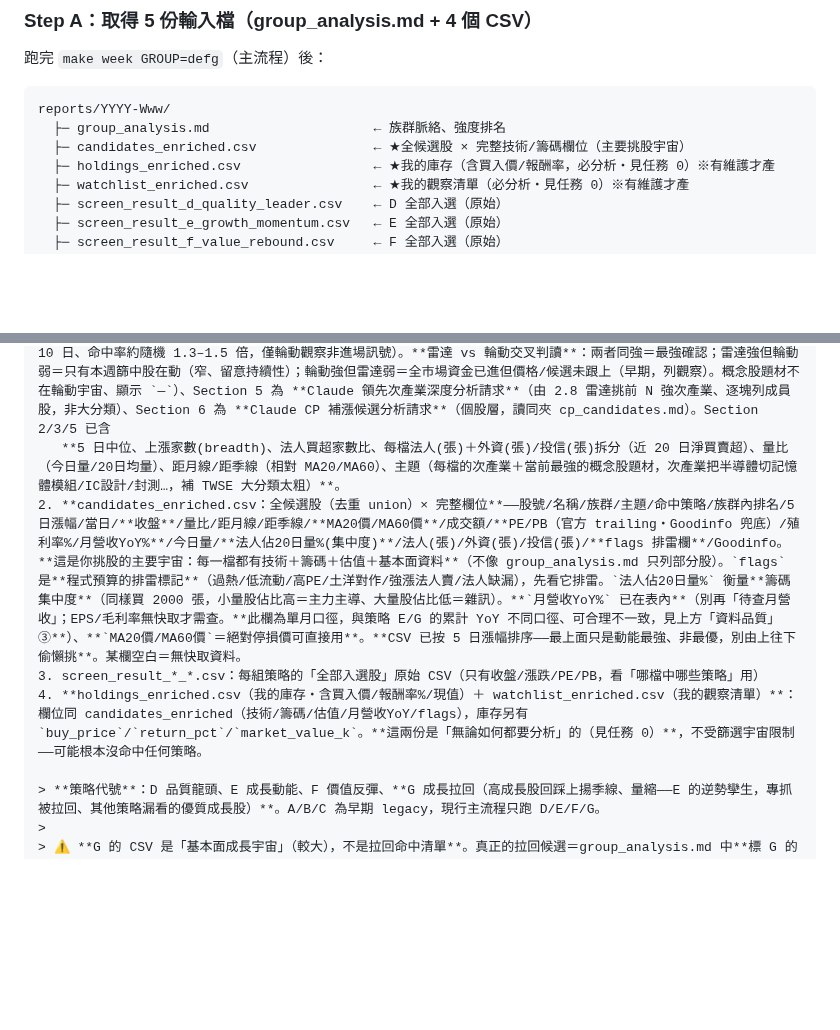
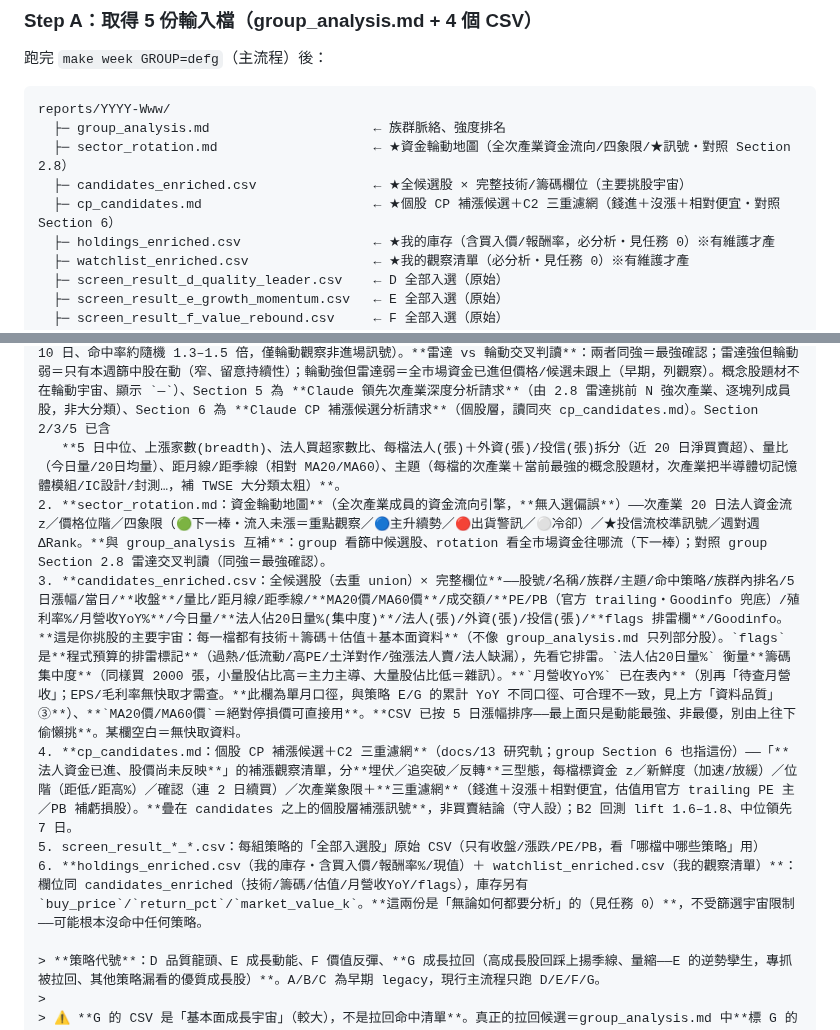
Before and after one commit to chousir/stockpick, a Markdown page: docs/11-propicks-analysis.md, 2 parts joined by grey strips. Drawn GitHub-style; blank space fills up the shorter version.

Commit message:
docs(11): 補上 sector_rotation.md + cp_candidates.md 進資料清單與檔案樹
docs/11 的「你會看到的資料」清單與檔案樹只列 group_analysis/candidates_enriched/
holdings/watchlist/screen_result/theme_strength，**漏了 make week 也會產、且分析要用的**
sector_rotation.md（資金輪動地圖，group Section 2.8 對照、README 也叫貼）與
cp_candidates.md（個股 CP 補漲候選＋三重濾網，group Section 6 指這份）。

- docs/11：檔案樹加兩檔；資料清單插入 2.sector_rotation、4.cp_candidates，重編號 1–6。
- README：Step 3 貼給 Claude 的清單補 cp_candidates.md（原已有 sector_rotation.md）。

純文件。cp_valuation.md 仍 on-demand（make week 不自動產）故不列入週流程清單。

Co-Authored-By: Claude Opus 4.8 <noreply@anthropic.com>

````diff
--- a/docs/11-propicks-analysis.md
+++ b/docs/11-propicks-analysis.md
@@ -33,7 +33,9 @@
 ```
 reports/YYYY-Www/
   ├─ group_analysis.md                     ← 族群脈絡、強度排名
+  ├─ sector_rotation.md                    ← ★資金輪動地圖（全次產業資金流向/四象限/★訊號・對照 Section 2.8）
   ├─ candidates_enriched.csv               ← ★全候選股 × 完整技術/籌碼欄位（主要挑股宇宙）
+  ├─ cp_candidates.md                      ← ★個股 CP 補漲候選＋C2 三重濾網（錢進＋沒漲＋相對便宜・對照 Section 6）
   ├─ holdings_enriched.csv                 ← ★我的庫存（含買入價/報酬率，必分析・見任務 0）※有維護才產
   ├─ watchlist_enriched.csv                ← ★我的觀察清單（必分析・見任務 0）※有維護才產
   ├─ screen_result_d_quality_leader.csv    ← D 全部入選（原始）
@@ -75,9 +77,11 @@ reports/YYYY-Www/picks.md
 1. group_analysis.md：族群強度、入選分布、推薦清單（**Section 2.5 為跨族群強勢領漲股
    Top 15**、**Section 2.6 為次產業強度排名**（半導體拆記憶體/記憶體模組/IC設計/封測/設備，金融拆證券/壽險/銀行/產險，航運拆貨櫃/散裝/航空，各自排名看哪個次塊強）、**Section 2.7 為概念股／趨勢主題強度排名**（衛星/低軌衛星、5G、AI、電動車…等題材的候選股叢集強度，清單較鬆、僅作題材輪動參考）、**Section 2.8 為輪動雷達**（領先鏡頭：外資/量能 breadth 主導＋週對週 ΔRank，答「誰要起跑」、補 2.6/2.7 漲幅落後鏡頭；**末兩欄「輪動Rank/資金象限」來自全次產業成員的資金流向引擎（sector_rotation，無入選偏誤）**——象限＝資金×位階：🟢下一棒（流入×未漲・重點觀察）／🔵主升續勢（流入×已漲）／🔴出貨警訊（流出×已漲）／⚪冷卻（流出×未漲），`★`＝投信流校準進場訊號觸發（歷史領先起漲中位 8–10 日、命中率約隨機 1.3–1.5 倍，僅輪動觀察非進場訊號）。**雷達 vs 輪動交叉判讀**：兩者同強＝最強確認；雷達強但輪動弱＝只有本週篩中股在動（窄、留意持續性）；輪動強但雷達弱＝全市場資金已進但價格/候選未跟上（早期，列觀察）。概念股題材不在輪動宇宙、顯示 `—`）、Section 5 為 **Claude 領先次產業深度分析請求**（由 2.8 雷達挑前 N 強次產業、逐塊列成員股，非大分類）、Section 6 為 **Claude CP 補漲候選分析請求**（個股層，讀同夾 cp_candidates.md）。Section 2/3/5 已含
    **5 日中位、上漲家數(breadth)、法人買超家數比、每檔法人(張)＋外資(張)/投信(張)拆分（近 20 日淨買賣超）、量比（今日量/20日均量）、距月線/距季線（相對 MA20/MA60）、主題（每檔的次產業＋當前最強的概念股題材，次產業把半導體切記憶體模組/IC設計/封測…，補 TWSE 大分類太粗）**。
-2. **candidates_enriched.csv：全候選股（去重 union）× 完整欄位**——股號/名稱/族群/主題/命中策略/族群內排名/5日漲幅/當日/**收盤**/量比/距月線/距季線/**MA20價/MA60價**/成交額/**PE/PB（官方 trailing・Goodinfo 兜底）/殖利率%/月營收YoY%**/今日量/**法人佔20日量%(集中度)**/法人(張)/外資(張)/投信(張)/**flags 排雷欄**/Goodinfo。**這是你挑股的主要宇宙：每一檔都有技術＋籌碼＋估值＋基本面資料**（不像 group_analysis.md 只列部分股）。`flags` 是**程式預算的排雷標記**（過熱/低流動/高PE/土洋對作/強漲法人賣/法人缺漏），先看它排雷。`法人佔20日量%` 衡量**籌碼集中度**（同樣買 2000 張，小量股佔比高＝主力主導、大量股佔比低＝雜訊）。**`月營收YoY%` 已在表內**（別再「待查月營收」；EPS/毛利率無快取才需查。**此欄為單月口徑，與策略 E/G 的累計 YoY 不同口徑、可合理不一致，見上方「資料品質」③**）、**`MA20價/MA60價`＝絕對停損價可直接用**。**CSV 已按 5 日漲幅排序——最上面只是動能最強、非最優，別由上往下偷懶挑**。某欄空白＝無快取資料。
-3. screen_result_*_*.csv：每組策略的「全部入選股」原始 CSV（只有收盤/漲跌/PE/PB，看「哪檔中哪些策略」用）
-4. **holdings_enriched.csv（我的庫存・含買入價/報酬率%/現值）＋ watchlist_enriched.csv（我的觀察清單）**：欄位同 candidates_enriched（技術/籌碼/估值/月營收YoY/flags），庫存另有 `buy_price`/`return_pct`/`market_value_k`。**這兩份是「無論如何都要分析」的（見任務 0）**，不受篩選宇宙限制——可能根本沒命中任何策略。
+2. **sector_rotation.md：資金輪動地圖**（全次產業成員的資金流向引擎，**無入選偏誤**）——次產業 20 日法人資金流 z／價格位階／四象限（🟢下一棒・流入未漲＝重點觀察／🔵主升續勢／🔴出貨警訊／⚪冷卻）／★投信流校準訊號／週對週 ΔRank。**與 group_analysis 互補**：group 看篩中候選股、rotation 看全市場資金往哪流（下一棒）；對照 group Section 2.8 雷達交叉判讀（同強＝最強確認）。
+3. **candidates_enriched.csv：全候選股（去重 union）× 完整欄位**——股號/名稱/族群/主題/命中策略/族群內排名/5日漲幅/當日/**收盤**/量比/距月線/距季線/**MA20價/MA60價**/成交額/**PE/PB（官方 trailing・Goodinfo 兜底）/殖利率%/月營收YoY%**/今日量/**法人佔20日量%(集中度)**/法人(張)/外資(張)/投信(張)/**flags 排雷欄**/Goodinfo。**這是你挑股的主要宇宙：每一檔都有技術＋籌碼＋估值＋基本面資料**（不像 group_analysis.md 只列部分股）。`flags` 是**程式預算的排雷標記**（過熱/低流動/高PE/土洋對作/強漲法人賣/法人缺漏），先看它排雷。`法人佔20日量%` 衡量**籌碼集中度**（同樣買 2000 張，小量股佔比高＝主力主導、大量股佔比低＝雜訊）。**`月營收YoY%` 已在表內**（別再「待查月營收」；EPS/毛利率無快取才需查。**此欄為單月口徑，與策略 E/G 的累計 YoY 不同口徑、可合理不一致，見上方「資料品質」③**）、**`MA20價/MA60價`＝絕對停損價可直接用**。**CSV 已按 5 日漲幅排序——最上面只是動能最強、非最優，別由上往下偷懶挑**。某欄空白＝無快取資料。
+4. **cp_candidates.md：個股 CP 補漲候選＋C2 三重濾網**（docs/13 研究軌；group Section 6 也指這份）——「**法人資金已進、股價尚未反映**」的補漲觀察清單，分**埋伏／追突破／反轉**三型態，每檔標資金 z／新鮮度（加速/放緩）／位階（距低/距高%）／確認（連 2 日續買）／次產業象限＋**三重濾網**（錢進＋沒漲＋相對便宜，估值用官方 trailing PE 主／PB 補虧損股）。**疊在 candidates 之上的個股層補漲訊號**，非買賣結論（守人設）；B2 回測 lift 1.6–1.8、中位領先 7 日。
+5. screen_result_*_*.csv：每組策略的「全部入選股」原始 CSV（只有收盤/漲跌/PE/PB，看「哪檔中哪些策略」用）
+6. **holdings_enriched.csv（我的庫存・含買入價/報酬率%/現值）＋ watchlist_enriched.csv（我的觀察清單）**：欄位同 candidates_enriched（技術/籌碼/估值/月營收YoY/flags），庫存另有 `buy_price`/`return_pct`/`market_value_k`。**這兩份是「無論如何都要分析」的（見任務 0）**，不受篩選宇宙限制——可能根本沒命中任何策略。
 
 > **策略代號**：D 品質龍頭、E 成長動能、F 價值反彈、**G 成長拉回（高成長股回踩上揚季線、量縮——E 的逆勢孿生，專抓被拉回、其他策略漏看的優質成長股）**。A/B/C 為早期 legacy，現行主流程只跑 D/E/F/G。
 >
````
Also changed, not shown: README.md (+1 -1 lines).
